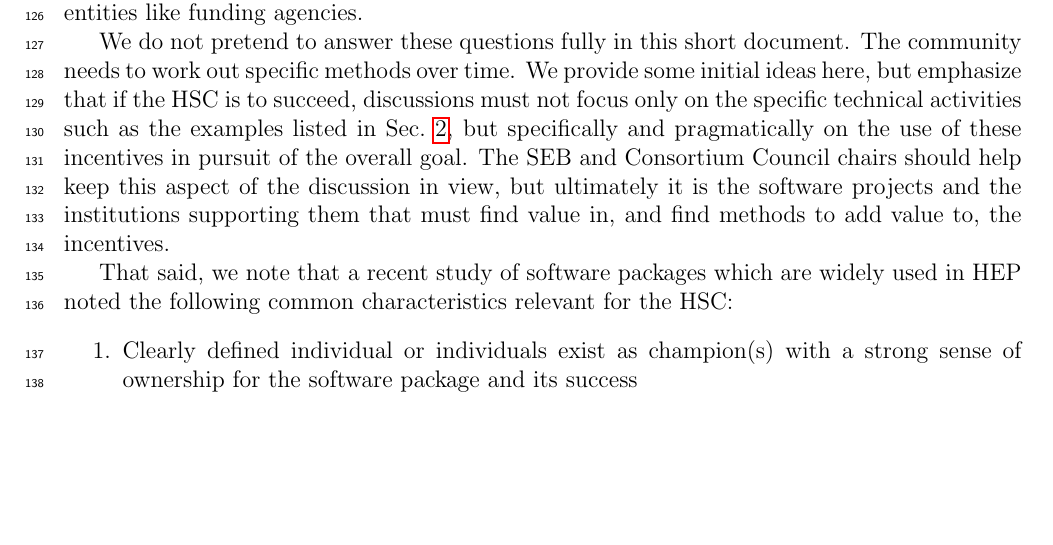
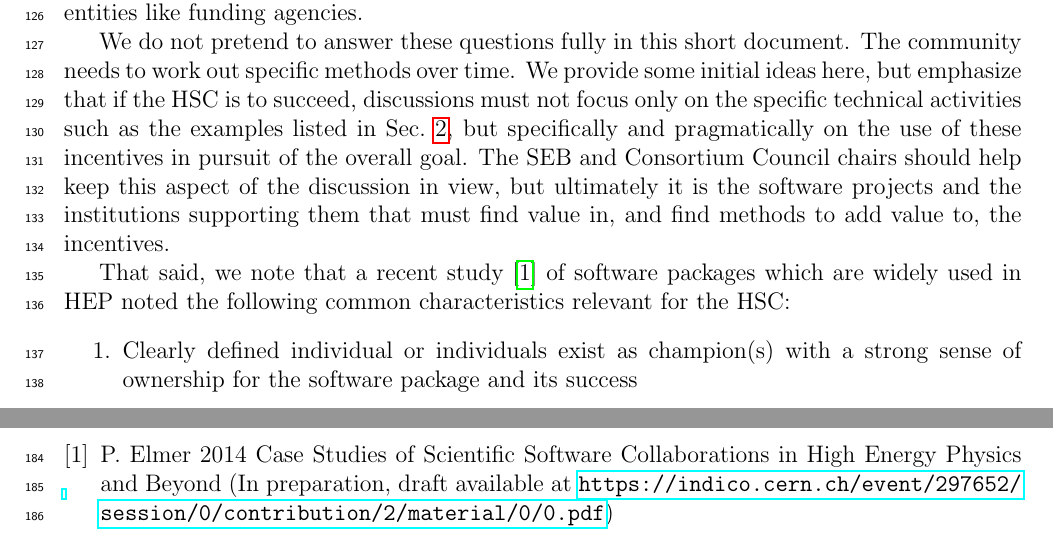
Before and after one commit to pelmer/hsc2014, a LaTeX document (hsc2014.tex): part of page 4 of 5 before the commit and two parts of pages 4 and 6 of 6 after it, the two joined at a grey line, cut so that both start at the same text, the shorter picture padded with empty space. Compiled offline with pdfLaTeX.

Commit message:
Add case study reference

```diff
--- a/hsc2014.tex
+++ b/hsc2014.tex
@@ -245,7 +245,7 @@ this aspect of the discussion in view, but ultimately it is the software
 projects and the institutions supporting them that must find value in,
 and find methods to add value to, the incentives.
 
-That said, we note that a recent study of software packages which are
+That said, we note that a recent study~\cite{TAXONOMY} of software packages which are
 widely used in HEP noted the following common characteristics relevant
 for the HSC:
 \begin{enumerate}
@@ -319,7 +319,10 @@ providing access to either resources or software tools and expertise.
 
 \newpage
 
-%\bibliographystyle{unsrt}
-%\bibliography{hsc2014}
+\begin{thebibliography}{9}
+\bibitem{TAXONOMY} P. Elmer 2014 Case Studies of Scientific Software Collaborations in High Energy Physics and Beyond (In preparation, draft available at
+\url{https://indico.cern.ch/event/297652/session/0/contribution/2/material/0/0.pdf})
+
+\end{thebibliography}
 
 \end{document}
```
